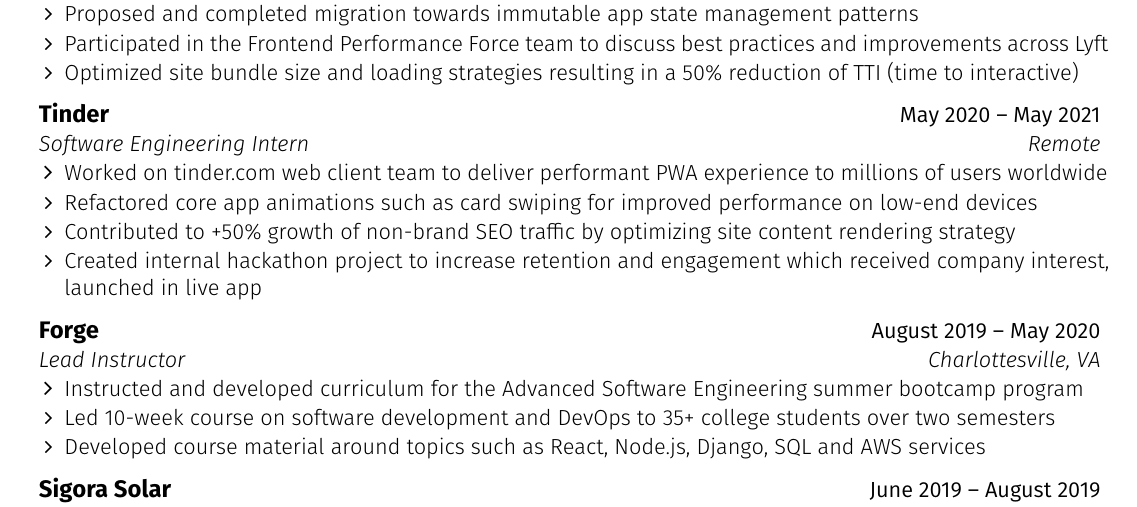
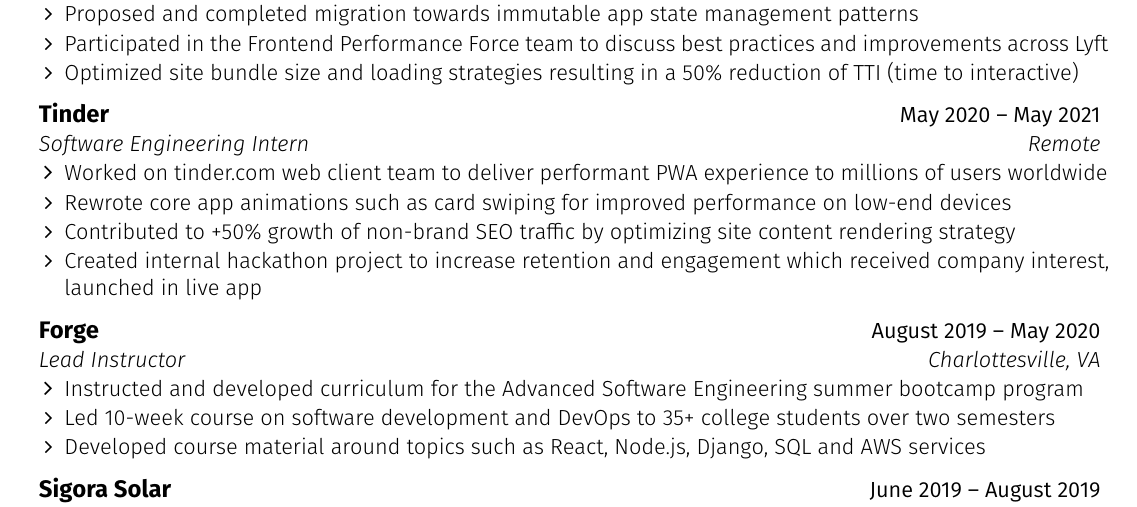
Before and after one commit to chrissantamaria/resume, a LaTeX CV (resume.tex): part of the page, cut so that both start at the same text. Compiled offline with pdfLaTeX.

Commit message:
refactored -> rewrote

```diff
--- a/resume.tex
+++ b/resume.tex
@@ -214,7 +214,7 @@
       {Remote}
     \resumeItemListStart
       \resumeItem {Worked on tinder.com web client team to deliver performant PWA experience to millions of users worldwide}
-      \resumeItem {Refactored core app animations such as card swiping for improved performance on low-end devices}
+      \resumeItem {Rewrote core app animations such as card swiping for improved performance on low-end devices}
       \resumeItem {Contributed to +50\% growth of non-brand SEO traffic by optimizing site content rendering strategy}
       \resumeItem {Created internal hackathon project to increase retention and engagement which received company interest, launched in live app}
     \resumeItemListEnd
```
